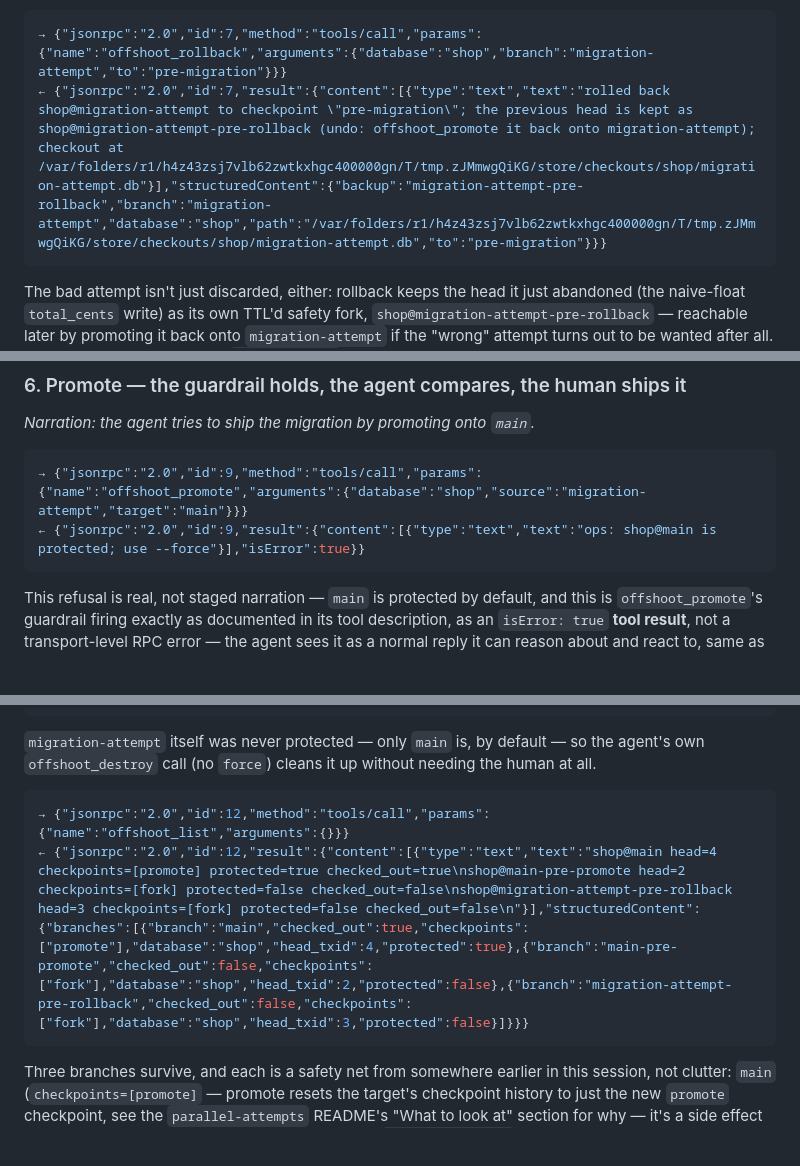
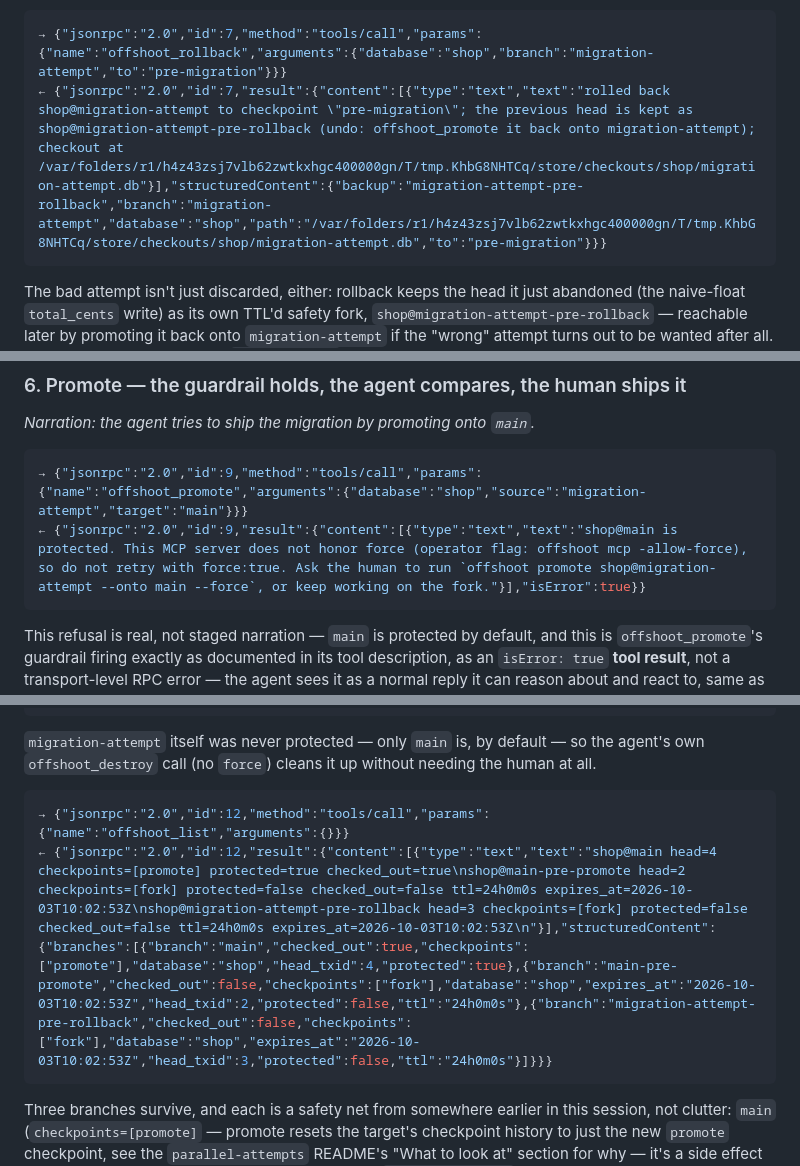
Before and after one commit to sricola/offshoot, a Markdown page: docs/demo/mcp-walkthrough.md, 3 parts joined by grey strips. Rendered like a GitHub page; blank space fills up the shorter version.

````diff
--- a/docs/demo/mcp-walkthrough.md
+++ b/docs/demo/mcp-walkthrough.md
@@ -487,7 +487,7 @@ hand-patch the bad migration:*
 
 ```json
 → {"jsonrpc":"2.0","id":7,"method":"tools/call","params":{"name":"offshoot_rollback","arguments":{"database":"shop","branch":"migration-attempt","to":"pre-migration"}}}
-← {"jsonrpc":"2.0","id":7,"result":{"content":[{"type":"text","text":"rolled back shop@migration-attempt to checkpoint \"pre-migration\"; the previous head is kept as shop@migration-attempt-pre-rollback (undo: offshoot_promote it back onto migration-attempt); checkout at /var/folders/r1/h4z43zsj7vlb62zwtkxhgc400000gn/T/tmp.zJMmwgQiKG/store/checkouts/shop/migration-attempt.db"}],"structuredContent":{"backup":"migration-attempt-pre-rollback","branch":"migration-attempt","database":"shop","path":"/var/folders/r1/h4z43zsj7vlb62zwtkxhgc400000gn/T/tmp.zJMmwgQiKG/store/checkouts/shop/migration-attempt.db","to":"pre-migration"}}}
+← {"jsonrpc":"2.0","id":7,"result":{"content":[{"type":"text","text":"rolled back shop@migration-attempt to checkpoint \"pre-migration\"; the previous head is kept as shop@migration-attempt-pre-rollback (undo: offshoot_promote it back onto migration-attempt); checkout at /var/folders/r1/h4z43zsj7vlb62zwtkxhgc400000gn/T/tmp.KhbG8NHTCq/store/checkouts/shop/migration-attempt.db"}],"structuredContent":{"backup":"migration-attempt-pre-rollback","branch":"migration-attempt","database":"shop","path":"/var/folders/r1/h4z43zsj7vlb62zwtkxhgc400000gn/T/tmp.KhbG8NHTCq/store/checkouts/shop/migration-attempt.db","to":"pre-migration"}}}
 ```
 
 The bad attempt isn't just discarded, either: rollback keeps the head it
@@ -523,7 +523,7 @@ Tests are green. The agent checkpoints the now-validated state:
 
 ```json
 → {"jsonrpc":"2.0","id":9,"method":"tools/call","params":{"name":"offshoot_promote","arguments":{"database":"shop","source":"migration-attempt","target":"main"}}}
-← {"jsonrpc":"2.0","id":9,"result":{"content":[{"type":"text","text":"ops: shop@main is protected; use --force"}],"isError":true}}
+← {"jsonrpc":"2.0","id":9,"result":{"content":[{"type":"text","text":"shop@main is protected. This MCP server does not honor force (operator flag: offshoot mcp -allow-force), so do not retry with force:true. Ask the human to run `offshoot promote shop@migration-attempt --onto main --force`, or keep working on the fork."}],"isError":true}}
 ```
 
 This refusal is real, not staged narration — `main` is protected by default,
@@ -589,7 +589,7 @@ up without needing the human at all.
 
 ```json
 → {"jsonrpc":"2.0","id":12,"method":"tools/call","params":{"name":"offshoot_list","arguments":{}}}
-← {"jsonrpc":"2.0","id":12,"result":{"content":[{"type":"text","text":"shop@main head=4 checkpoints=[promote] protected=true checked_out=true\nshop@main-pre-promote head=2 checkpoints=[fork] protected=false checked_out=false\nshop@migration-attempt-pre-rollback head=3 checkpoints=[fork] protected=false checked_out=false\n"}],"structuredContent":{"branches":[{"branch":"main","checked_out":true,"checkpoints":["promote"],"database":"shop","head_txid":4,"protected":true},{"branch":"main-pre-promote","checked_out":false,"checkpoints":["fork"],"database":"shop","head_txid":2,"protected":false},{"branch":"migration-attempt-pre-rollback","checked_out":false,"checkpoints":["fork"],"database":"shop","head_txid":3,"protected":false}]}}}
+← {"jsonrpc":"2.0","id":12,"result":{"content":[{"type":"text","text":"shop@main head=4 checkpoints=[promote] protected=true checked_out=true\nshop@main-pre-promote head=2 checkpoints=[fork] protected=false checked_out=false ttl=24h0m0s expires_at=2026-10-03T10:02:53Z\nshop@migration-attempt-pre-rollback head=3 checkpoints=[fork] protected=false checked_out=false ttl=24h0m0s expires_at=2026-10-03T10:02:53Z\n"}],"structuredContent":{"branches":[{"branch":"main","checked_out":true,"checkpoints":["promote"],"database":"shop","head_txid":4,"protected":true},{"branch":"main-pre-promote","checked_out":false,"checkpoints":["fork"],"database":"shop","expires_at":"2026-10-03T10:02:53Z","head_txid":2,"protected":false,"ttl":"24h0m0s"},{"branch":"migration-attempt-pre-rollback","checked_out":false,"checkpoints":["fork"],"database":"shop","expires_at":"2026-10-03T10:02:53Z","head_txid":3,"protected":false,"ttl":"24h0m0s"}]}}}
 ```
 
 Three branches survive, and each is a safety net from somewhere earlier in
````
Also changed, not shown: other parts of docs/demo/mcp-walkthrough.md (+8 -8 lines).
